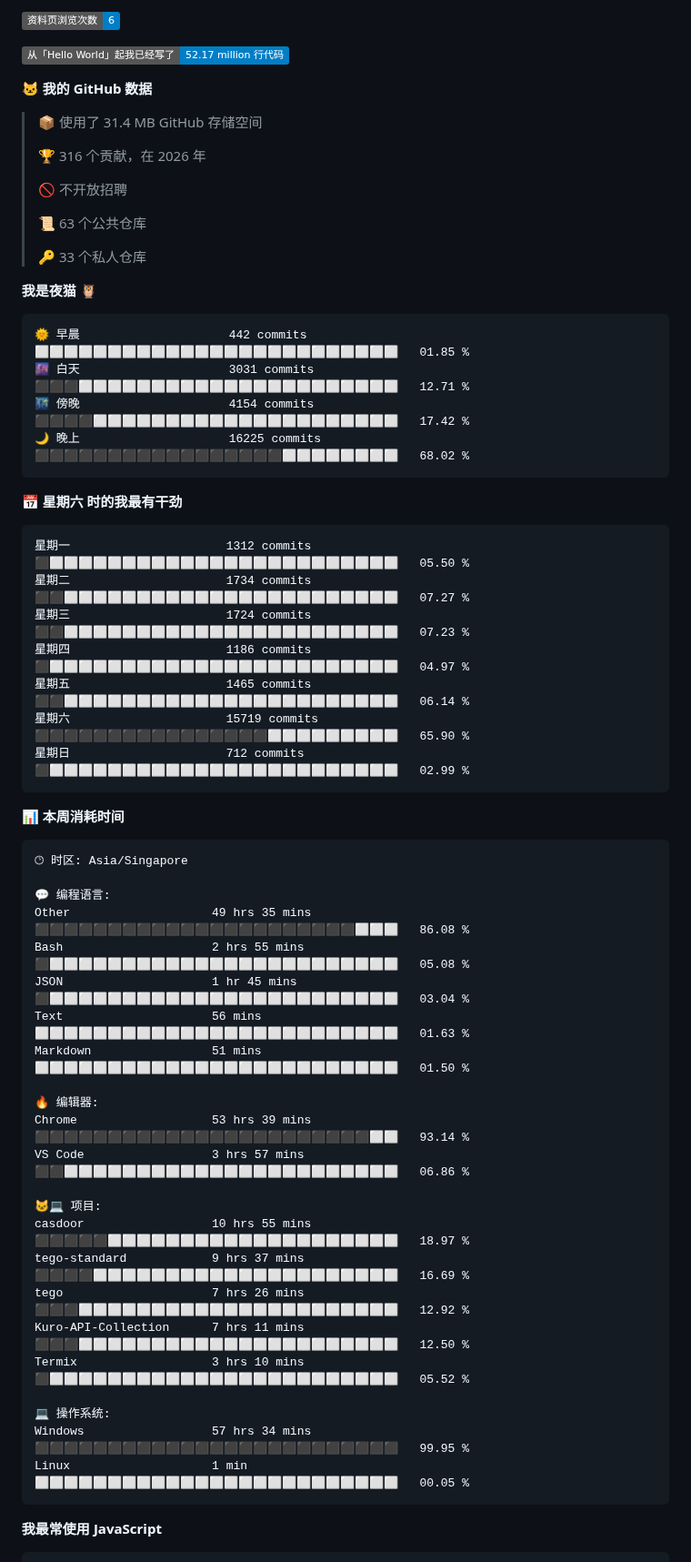
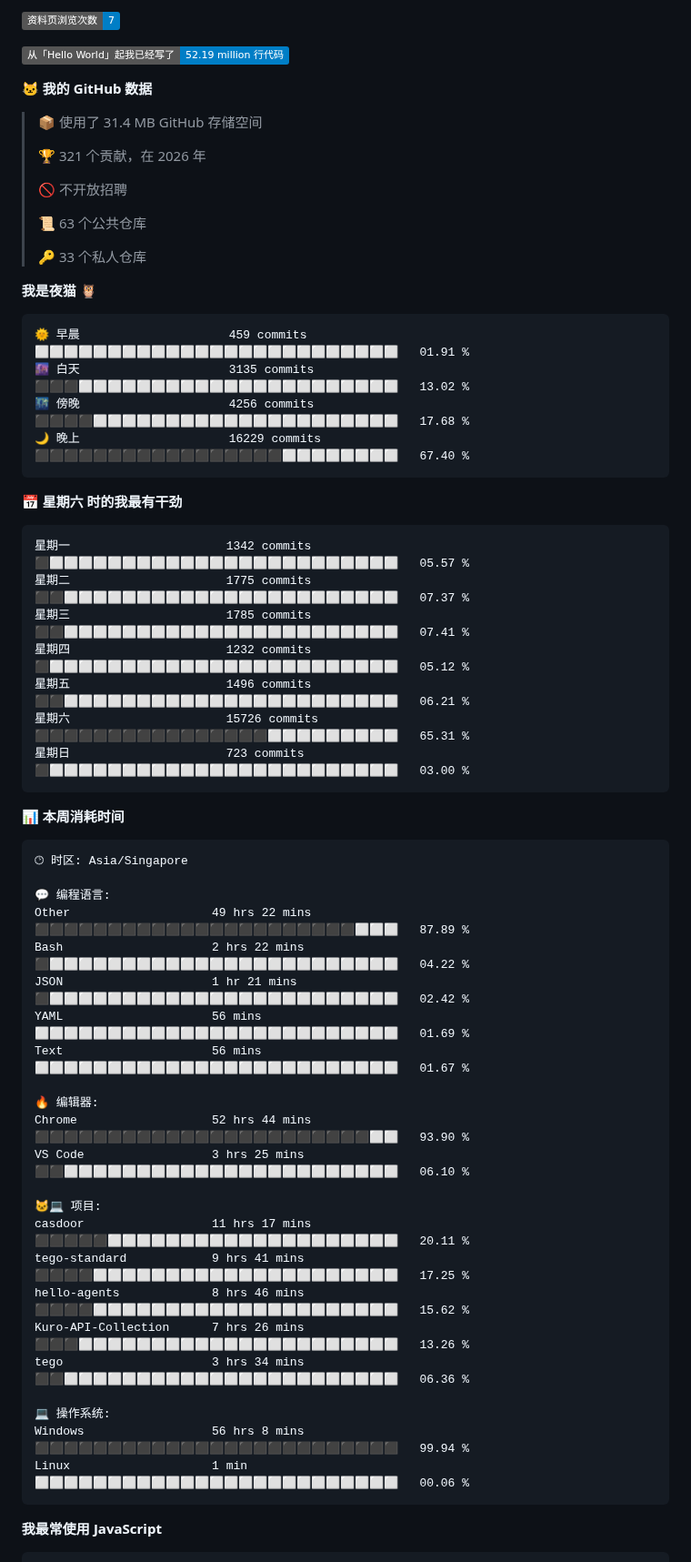
Before and after one commit to TomyJan/TomyJan, a Markdown page: README.md, the part around one of its changes. Shown at 91% size. Rendered like a GitHub page; badges without logos.

Commit message:
Updated with Dev Metrics

````diff
--- a/README.md
+++ b/README.md
@@ -15,13 +15,13 @@
 
-![Profile Views](http://img.shields.io/badge/%E8%B5%84%E6%96%99%E9%A1%B5%E6%B5%8F%E8%A7%88%E6%AC%A1%E6%95%B0-6-blue?style=flat)
+![Profile Views](http://img.shields.io/badge/%E8%B5%84%E6%96%99%E9%A1%B5%E6%B5%8F%E8%A7%88%E6%AC%A1%E6%95%B0-7-blue?style=flat)
 
-![Lines of code](https://img.shields.io/badge/%E4%BB%8E%E3%80%8CHello%20World%E3%80%8D%E8%B5%B7%E6%88%91%E5%B7%B2%E7%BB%8F%E5%86%99%E4%BA%86-52.17%20million%20%E8%A1%8C%E4%BB%A3%E7%A0%81-blue?style=flat)
+![Lines of code](https://img.shields.io/badge/%E4%BB%8E%E3%80%8CHello%20World%E3%80%8D%E8%B5%B7%E6%88%91%E5%B7%B2%E7%BB%8F%E5%86%99%E4%BA%86-52.19%20million%20%E8%A1%8C%E4%BB%A3%E7%A0%81-blue?style=flat)
 
 **🐱 我的 GitHub 数据**
 
 > 📦  使用了 31.4 MB GitHub 存储空间
  >
-> 🏆 316 个贡献，在 2026 年
+> 🏆 321 个贡献，在 2026 年
  >
 > 🚫 不开放招聘
  >
@@ -32,21 +32,21 @@
 **我是夜猫 🦉**
 
 ```text
-🌞 早晨                     442 commits         ⬜⬜⬜⬜⬜⬜⬜⬜⬜⬜⬜⬜⬜⬜⬜⬜⬜⬜⬜⬜⬜⬜⬜⬜⬜   01.85 %
-🌆 白天                     3031 commits        ⬛⬛⬛⬜⬜⬜⬜⬜⬜⬜⬜⬜⬜⬜⬜⬜⬜⬜⬜⬜⬜⬜⬜⬜⬜   12.71 %
-🌃 傍晚                     4154 commits        ⬛⬛⬛⬛⬜⬜⬜⬜⬜⬜⬜⬜⬜⬜⬜⬜⬜⬜⬜⬜⬜⬜⬜⬜⬜   17.42 %
-🌙 晚上                     16225 commits       ⬛⬛⬛⬛⬛⬛⬛⬛⬛⬛⬛⬛⬛⬛⬛⬛⬛⬜⬜⬜⬜⬜⬜⬜⬜   68.02 %
+🌞 早晨                     459 commits         ⬜⬜⬜⬜⬜⬜⬜⬜⬜⬜⬜⬜⬜⬜⬜⬜⬜⬜⬜⬜⬜⬜⬜⬜⬜   01.91 %
+🌆 白天                     3135 commits        ⬛⬛⬛⬜⬜⬜⬜⬜⬜⬜⬜⬜⬜⬜⬜⬜⬜⬜⬜⬜⬜⬜⬜⬜⬜   13.02 %
+🌃 傍晚                     4256 commits        ⬛⬛⬛⬛⬜⬜⬜⬜⬜⬜⬜⬜⬜⬜⬜⬜⬜⬜⬜⬜⬜⬜⬜⬜⬜   17.68 %
+🌙 晚上                     16229 commits       ⬛⬛⬛⬛⬛⬛⬛⬛⬛⬛⬛⬛⬛⬛⬛⬛⬛⬜⬜⬜⬜⬜⬜⬜⬜   67.40 %
 ```
 📅 **星期六 时的我最有干劲**
 
 ```text
-星期一                      1312 commits        ⬛⬜⬜⬜⬜⬜⬜⬜⬜⬜⬜⬜⬜⬜⬜⬜⬜⬜⬜⬜⬜⬜⬜⬜⬜   05.50 %
-星期二                      1734 commits        ⬛⬛⬜⬜⬜⬜⬜⬜⬜⬜⬜⬜⬜⬜⬜⬜⬜⬜⬜⬜⬜⬜⬜⬜⬜   07.27 %
-星期三                      1724 commits        ⬛⬛⬜⬜⬜⬜⬜⬜⬜⬜⬜⬜⬜⬜⬜⬜⬜⬜⬜⬜⬜⬜⬜⬜⬜   07.23 %
-星期四                      1186 commits        ⬛⬜⬜⬜⬜⬜⬜⬜⬜⬜⬜⬜⬜⬜⬜⬜⬜⬜⬜⬜⬜⬜⬜⬜⬜   04.97 %
-星期五                      1465 commits        ⬛⬛⬜⬜⬜⬜⬜⬜⬜⬜⬜⬜⬜⬜⬜⬜⬜⬜⬜⬜⬜⬜⬜⬜⬜   06.14 %
-星期六                      15719 commits       ⬛⬛⬛⬛⬛⬛⬛⬛⬛⬛⬛⬛⬛⬛⬛⬛⬜⬜⬜⬜⬜⬜⬜⬜⬜   65.90 %
-星期日                      712 commits         ⬛⬜⬜⬜⬜⬜⬜⬜⬜⬜⬜⬜⬜⬜⬜⬜⬜⬜⬜⬜⬜⬜⬜⬜⬜   02.99 %
+星期一                      1342 commits        ⬛⬜⬜⬜⬜⬜⬜⬜⬜⬜⬜⬜⬜⬜⬜⬜⬜⬜⬜⬜⬜⬜⬜⬜⬜   05.57 %
+星期二                      1775 commits        ⬛⬛⬜⬜⬜⬜⬜⬜⬜⬜⬜⬜⬜⬜⬜⬜⬜⬜⬜⬜⬜⬜⬜⬜⬜   07.37 %
+星期三                      1785 commits        ⬛⬛⬜⬜⬜⬜⬜⬜⬜⬜⬜⬜⬜⬜⬜⬜⬜⬜⬜⬜⬜⬜⬜⬜⬜   07.41 %
+星期四                      1232 commits        ⬛⬜⬜⬜⬜⬜⬜⬜⬜⬜⬜⬜⬜⬜⬜⬜⬜⬜⬜⬜⬜⬜⬜⬜⬜   05.12 %
+星期五                      1496 commits        ⬛⬛⬜⬜⬜⬜⬜⬜⬜⬜⬜⬜⬜⬜⬜⬜⬜⬜⬜⬜⬜⬜⬜⬜⬜   06.21 %
+星期六                      15726 commits       ⬛⬛⬛⬛⬛⬛⬛⬛⬛⬛⬛⬛⬛⬛⬛⬛⬜⬜⬜⬜⬜⬜⬜⬜⬜   65.31 %
+星期日                      723 commits         ⬛⬜⬜⬜⬜⬜⬜⬜⬜⬜⬜⬜⬜⬜⬜⬜⬜⬜⬜⬜⬜⬜⬜⬜⬜   03.00 %
 ```
 
 
@@ -56,26 +56,26 @@
 🕑︎ 时区: Asia/Singapore
 
 💬 编程语言:
-Other                    49 hrs 35 mins      ⬛⬛⬛⬛⬛⬛⬛⬛⬛⬛⬛⬛⬛⬛⬛⬛⬛⬛⬛⬛⬛⬛⬜⬜⬜   86.08 %
-Bash                     2 hrs 55 mins       ⬛⬜⬜⬜⬜⬜⬜⬜⬜⬜⬜⬜⬜⬜⬜⬜⬜⬜⬜⬜⬜⬜⬜⬜⬜   05.08 %
-JSON                     1 hr 45 mins        ⬛⬜⬜⬜⬜⬜⬜⬜⬜⬜⬜⬜⬜⬜⬜⬜⬜⬜⬜⬜⬜⬜⬜⬜⬜   03.04 %
-Text                     56 mins             ⬜⬜⬜⬜⬜⬜⬜⬜⬜⬜⬜⬜⬜⬜⬜⬜⬜⬜⬜⬜⬜⬜⬜⬜⬜   01.63 %
-Markdown                 51 mins             ⬜⬜⬜⬜⬜⬜⬜⬜⬜⬜⬜⬜⬜⬜⬜⬜⬜⬜⬜⬜⬜⬜⬜⬜⬜   01.50 %
+Other                    49 hrs 22 mins      ⬛⬛⬛⬛⬛⬛⬛⬛⬛⬛⬛⬛⬛⬛⬛⬛⬛⬛⬛⬛⬛⬛⬜⬜⬜   87.89 %
+Bash                     2 hrs 22 mins       ⬛⬜⬜⬜⬜⬜⬜⬜⬜⬜⬜⬜⬜⬜⬜⬜⬜⬜⬜⬜⬜⬜⬜⬜⬜   04.22 %
+JSON                     1 hr 21 mins        ⬛⬜⬜⬜⬜⬜⬜⬜⬜⬜⬜⬜⬜⬜⬜⬜⬜⬜⬜⬜⬜⬜⬜⬜⬜   02.42 %
+YAML                     56 mins             ⬜⬜⬜⬜⬜⬜⬜⬜⬜⬜⬜⬜⬜⬜⬜⬜⬜⬜⬜⬜⬜⬜⬜⬜⬜   01.69 %
+Text                     56 mins             ⬜⬜⬜⬜⬜⬜⬜⬜⬜⬜⬜⬜⬜⬜⬜⬜⬜⬜⬜⬜⬜⬜⬜⬜⬜   01.67 %
 
 🔥 编辑器:
-Chrome                   53 hrs 39 mins      ⬛⬛⬛⬛⬛⬛⬛⬛⬛⬛⬛⬛⬛⬛⬛⬛⬛⬛⬛⬛⬛⬛⬛⬜⬜   93.14 %
-VS Code                  3 hrs 57 mins       ⬛⬛⬜⬜⬜⬜⬜⬜⬜⬜⬜⬜⬜⬜⬜⬜⬜⬜⬜⬜⬜⬜⬜⬜⬜   06.86 %
+Chrome                   52 hrs 44 mins      ⬛⬛⬛⬛⬛⬛⬛⬛⬛⬛⬛⬛⬛⬛⬛⬛⬛⬛⬛⬛⬛⬛⬛⬜⬜   93.90 %
+VS Code                  3 hrs 25 mins       ⬛⬛⬜⬜⬜⬜⬜⬜⬜⬜⬜⬜⬜⬜⬜⬜⬜⬜⬜⬜⬜⬜⬜⬜⬜   06.10 %
 
 🐱‍💻 项目:
-casdoor                  10 hrs 55 mins      ⬛⬛⬛⬛⬛⬜⬜⬜⬜⬜⬜⬜⬜⬜⬜⬜⬜⬜⬜⬜⬜⬜⬜⬜⬜   18.97 %
-tego-standard            9 hrs 37 mins       ⬛⬛⬛⬛⬜⬜⬜⬜⬜⬜⬜⬜⬜⬜⬜⬜⬜⬜⬜⬜⬜⬜⬜⬜⬜   16.69 %
-tego                     7 hrs 26 mins       ⬛⬛⬛⬜⬜⬜⬜⬜⬜⬜⬜⬜⬜⬜⬜⬜⬜⬜⬜⬜⬜⬜⬜⬜⬜   12.92 %
-Kuro-API-Collection      7 hrs 11 mins       ⬛⬛⬛⬜⬜⬜⬜⬜⬜⬜⬜⬜⬜⬜⬜⬜⬜⬜⬜⬜⬜⬜⬜⬜⬜   12.50 %
-Termix                   3 hrs 10 mins       ⬛⬜⬜⬜⬜⬜⬜⬜⬜⬜⬜⬜⬜⬜⬜⬜⬜⬜⬜⬜⬜⬜⬜⬜⬜   05.52 %
+casdoor                  11 hrs 17 mins      ⬛⬛⬛⬛⬛⬜⬜⬜⬜⬜⬜⬜⬜⬜⬜⬜⬜⬜⬜⬜⬜⬜⬜⬜⬜   20.11 %
+tego-standard            9 hrs 41 mins       ⬛⬛⬛⬛⬜⬜⬜⬜⬜⬜⬜⬜⬜⬜⬜⬜⬜⬜⬜⬜⬜⬜⬜⬜⬜   17.25 %
+hello-agents             8 hrs 46 mins       ⬛⬛⬛⬛⬜⬜⬜⬜⬜⬜⬜⬜⬜⬜⬜⬜⬜⬜⬜⬜⬜⬜⬜⬜⬜   15.62 %
+Kuro-API-Collection      7 hrs 26 mins       ⬛⬛⬛⬜⬜⬜⬜⬜⬜⬜⬜⬜⬜⬜⬜⬜⬜⬜⬜⬜⬜⬜⬜⬜⬜   13.26 %
+tego                     3 hrs 34 mins       ⬛⬛⬜⬜⬜⬜⬜⬜⬜⬜⬜⬜⬜⬜⬜⬜⬜⬜⬜⬜⬜⬜⬜⬜⬜   06.36 %
 
 💻 操作系统:
-Windows                  57 hrs 34 mins      ⬛⬛⬛⬛⬛⬛⬛⬛⬛⬛⬛⬛⬛⬛⬛⬛⬛⬛⬛⬛⬛⬛⬛⬛⬛   99.95 %
-Linux                    1 min               ⬜⬜⬜⬜⬜⬜⬜⬜⬜⬜⬜⬜⬜⬜⬜⬜⬜⬜⬜⬜⬜⬜⬜⬜⬜   00.05 %
+Windows                  56 hrs 8 mins       ⬛⬛⬛⬛⬛⬛⬛⬛⬛⬛⬛⬛⬛⬛⬛⬛⬛⬛⬛⬛⬛⬛⬛⬛⬛   99.94 %
+Linux                    1 min               ⬜⬜⬜⬜⬜⬜⬜⬜⬜⬜⬜⬜⬜⬜⬜⬜⬜⬜⬜⬜⬜⬜⬜⬜⬜   00.06 %
 ```
 
 **我最常使用 JavaScript**
````
Also changed, not shown: other parts of README.md (+2 -2 lines).
